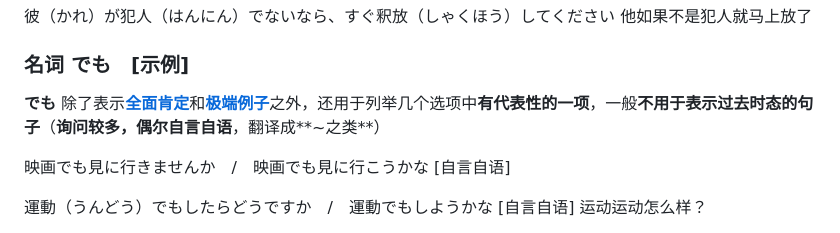
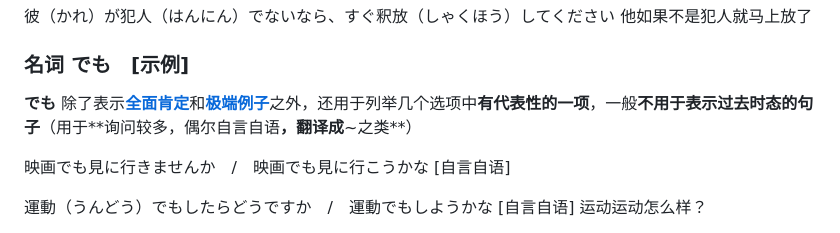
Before and after one commit to yojayc/yojayc.github.io, a Markdown page: 新标日-初级-第37课.md, the part around one of its changes. Drawn GitHub-style.

```diff
--- a/新标日-初级-第37课.md
+++ b/新标日-初级-第37课.md
@@ -236,7 +236,7 @@ categories: 日语
 
 ### 名词 でも　[示例]
 
-**でも** 除了表示[**全面肯定**](https://yojayc.github.io/2026/01/30/%E6%96%B0%E6%A0%87%E6%97%A5-%E5%88%9D%E7%BA%A7-%E7%AC%AC17%E8%AF%BE/#%E7%96%91%E9%97%AE%E8%AF%8D-%E3%81%A7%E3%82%82)和[**极端例子**](https://yojayc.github.io/2026/03/20/%E6%96%B0%E6%A0%87%E6%97%A5-%E5%88%9D%E7%BA%A7-%E7%AC%AC35%E8%AF%BE/#%E5%90%8D%E8%AF%8D-%E3%81%A7%E3%82%82)之外，还用于列举几个选项中**有代表性的一项**，一般**不用于表示过去时态的句子**（**<span style="color:red">询问较多，偶尔自言自语</span>**，翻译成**~之类**）
+**でも** 除了表示[**全面肯定**](https://yojayc.github.io/2026/01/30/%E6%96%B0%E6%A0%87%E6%97%A5-%E5%88%9D%E7%BA%A7-%E7%AC%AC17%E8%AF%BE/#%E7%96%91%E9%97%AE%E8%AF%8D-%E3%81%A7%E3%82%82)和[**极端例子**](https://yojayc.github.io/2026/03/20/%E6%96%B0%E6%A0%87%E6%97%A5-%E5%88%9D%E7%BA%A7-%E7%AC%AC35%E8%AF%BE/#%E5%90%8D%E8%AF%8D-%E3%81%A7%E3%82%82)之外，还用于列举几个选项中**有代表性的一项**，一般**不用于表示过去时态的句子**（用于**<span style="color:red">询问较多，偶尔自言自语</span>**，翻译成**~之类**）
 
 映画でも見に行きませんか　/　映画でも見に行こうかな [自言自语]
 
```
Also changed, not shown: other parts of 新标日-初级-第37课.md (+6 -6 lines), 新标日-初级-第38课.md (+13 -13 lines), 新标日-初级-第39课.md (added, +203 -0 lines).
